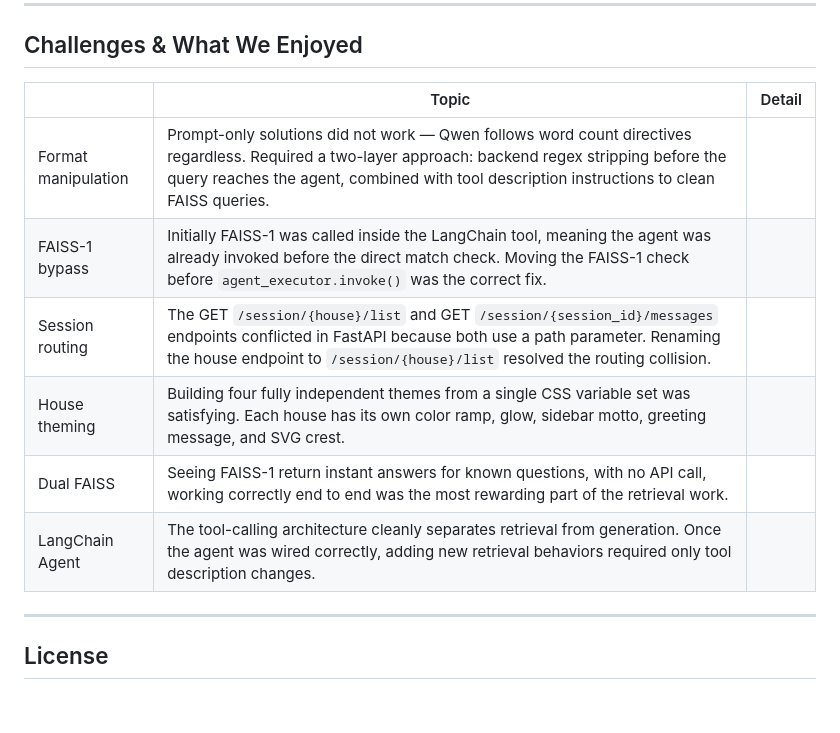
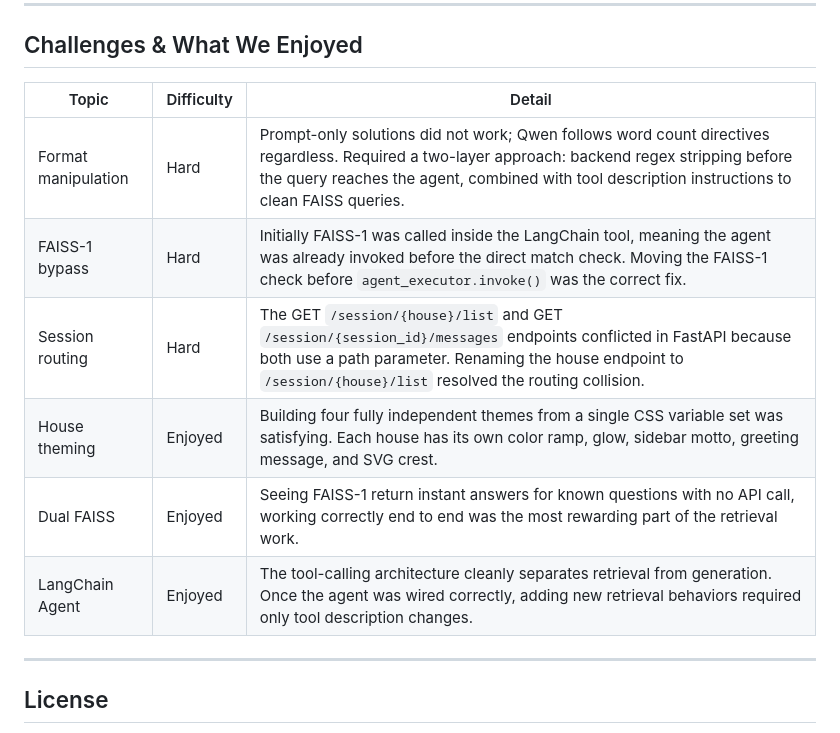
Before and after one commit to burakkeynz/HarryBot, a Markdown page: README.md, the part around the change printed below. Rendered like a GitHub page; blank space fills up the shorter version.

```diff
--- a/README.md
+++ b/README.md
@@ -232,14 +253,14 @@ pytest tests/
 
 ## Challenges & What We Enjoyed
 
-|                     | Topic                                                                                                                                                                                                                                              | Detail |
-| ------------------- | -------------------------------------------------------------------------------------------------------------------------------------------------------------------------------------------------------------------------------------------------- | ------ |
-| Format manipulation | Prompt-only solutions did not work — Qwen follows word count directives regardless. Required a two-layer approach: backend regex stripping before the query reaches the agent, combined with tool description instructions to clean FAISS queries. |
-| FAISS-1 bypass      | Initially FAISS-1 was called inside the LangChain tool, meaning the agent was already invoked before the direct match check. Moving the FAISS-1 check before `agent_executor.invoke()` was the correct fix.                                        |
-| Session routing     | The GET `/session/{house}/list` and GET `/session/{session_id}/messages` endpoints conflicted in FastAPI because both use a path parameter. Renaming the house endpoint to `/session/{house}/list` resolved the routing collision.                 |
-| House theming       | Building four fully independent themes from a single CSS variable set was satisfying. Each house has its own color ramp, glow, sidebar motto, greeting message, and SVG crest.                                                                     |
-| Dual FAISS          | Seeing FAISS-1 return instant answers for known questions, with no API call, working correctly end to end was the most rewarding part of the retrieval work.                                                                                       |
-| LangChain Agent     | The tool-calling architecture cleanly separates retrieval from generation. Once the agent was wired correctly, adding new retrieval behaviors required only tool description changes.                                                              |
+| Topic               | Difficulty | Detail                                                                                                                                                                                                                                            |
+| ------------------- | ---------- | ------------------------------------------------------------------------------------------------------------------------------------------------------------------------------------------------------------------------------------------------- |
+| Format manipulation | Hard       | Prompt-only solutions did not work; Qwen follows word count directives regardless. Required a two-layer approach: backend regex stripping before the query reaches the agent, combined with tool description instructions to clean FAISS queries. |
+| FAISS-1 bypass      | Hard       | Initially FAISS-1 was called inside the LangChain tool, meaning the agent was already invoked before the direct match check. Moving the FAISS-1 check before `agent_executor.invoke()` was the correct fix.                                       |
+| Session routing     | Hard       | The GET `/session/{house}/list` and GET `/session/{session_id}/messages` endpoints conflicted in FastAPI because both use a path parameter. Renaming the house endpoint to `/session/{house}/list` resolved the routing collision.                |
+| House theming       | Enjoyed    | Building four fully independent themes from a single CSS variable set was satisfying. Each house has its own color ramp, glow, sidebar motto, greeting message, and SVG crest.                                                                    |
+| Dual FAISS          | Enjoyed    | Seeing FAISS-1 return instant answers for known questions with no API call, working correctly end to end was the most rewarding part of the retrieval work.                                                                                       |
+| LangChain Agent     | Enjoyed    | The tool-calling architecture cleanly separates retrieval from generation. Once the agent was wired correctly, adding new retrieval behaviors required only tool description changes.                                                             |
 
 ---
 
```
Also changed, not shown: other parts of README.md (+23 -2 lines), assets/chat.jpeg (added), assets/houses.jpeg (added).
